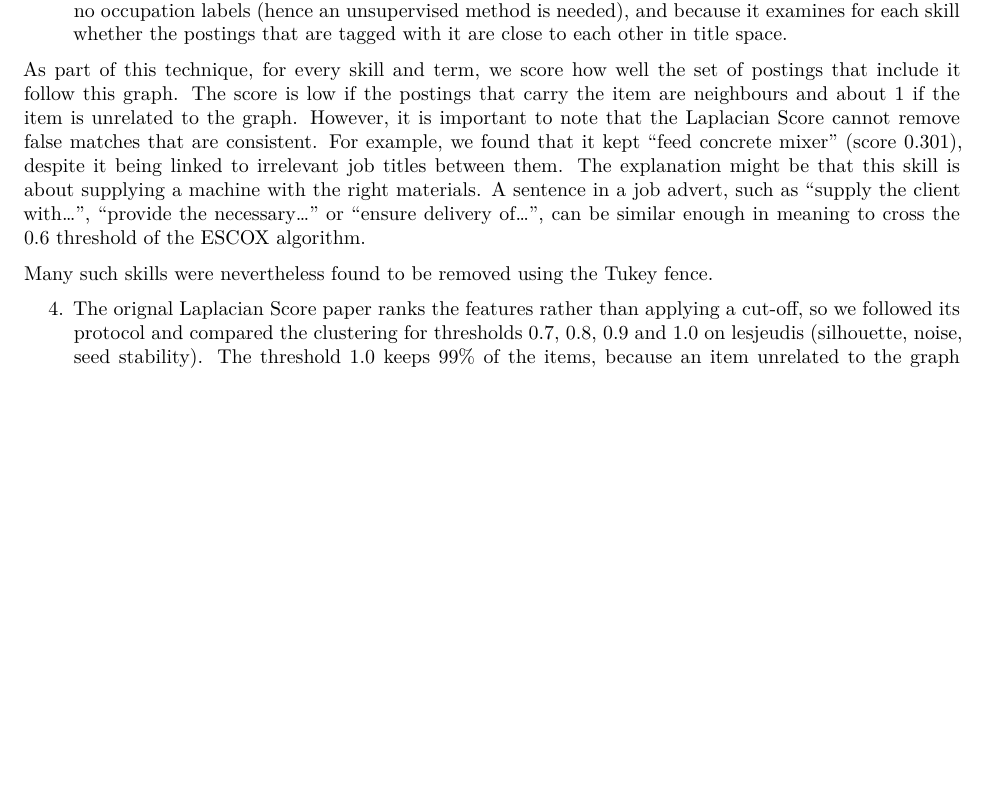
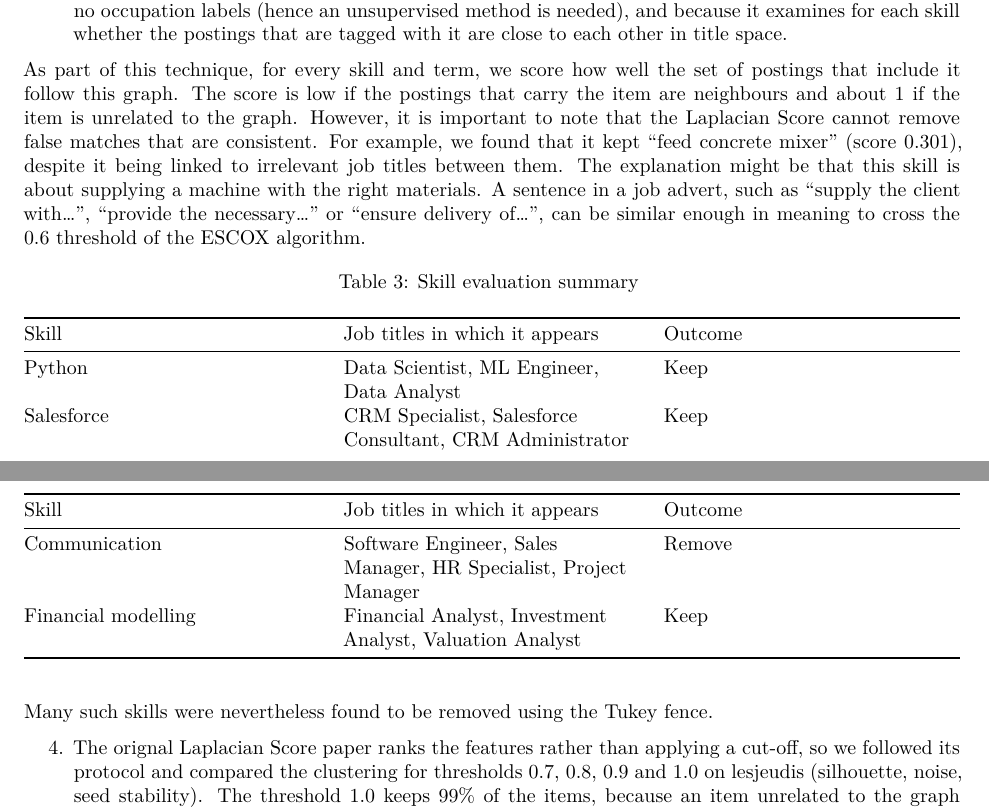
Before and after one commit to akprodromou/deglobalization_labour_market, a Quarto document (deliverables/Month_4_methodology_akp.qmd): part of page 4 of 11 before the commit and two parts of pages 4 and 5 of 11 after it, the two joined at a grey line, cut so that both start at the same text, the shorter picture padded with empty space. Rendered offline with R 4.5, knitr and Pandoc in place of Quarto, then LaTeX, with nearby package versions.

Commit message:
looking for alt

```diff
--- a/deliverables/Month_4_methodology_akp.qmd
+++ b/deliverables/Month_4_methodology_akp.qmd
@@ -127,9 +127,19 @@ Iterestingly enough, no Lightcast term is that common (the largest share is 4.8%
 
 3. The goal of the next step is to keep skills that are associated with particular types of jobs, and remove skills that appear in very different types of jobs. For this reason, we will use use the similarity between job titles as an indication of how closely related two postings are in the context of a k-nearest-neighbour graph. The k-nearest-neighbour graph creates a network of job postings, where each posting is connected to its five most similar postings, based on their title embeddings. The parameter \(k\) determines how many neighbours each posting considers. For our purpose, a smaller neighbourhood (lower k) makes sense because we want to assess how closely a skill is associated with the most similar job titles, rather than with a broader set of jobs. A link exists if either posting is among the other's neighbours.
 
-3. To evaluate whether a skill tends to appear in similar job postings, we decided to use the Laplacian Score[@NIPS2005_b5b03f06]. This is an unsupervised feature-selection method that scores a feature by how well its values agree with a neighbourhood graph of the samples. We chose it because we have no occupation labels (hence an unsupervised method is needed), and because it examines for each skill whether the postings that are tagged with it are close to each other in title space.
+3. To evaluate whether a skill tends to appear in similar job postings, we decided to use the Laplacian Score[@NIPS2005_b5b03f06].
+This is an unsupervised feature-selection method that scores a feature by how well its values agree with a neighbourhood graph of the samples. We chose it because we have no occupation labels (hence an unsupervised method is needed), and because it examines for each skill whether the postings that are tagged with it are close to each other in title space.
 
 As part of this technique, for every skill and term, we score how well the set of postings that include it follow this graph. The score is low if the postings that carry the item are neighbours and about 1 if the item is unrelated to the graph. However, it is important to note that the Laplacian Score cannot remove false matches that are consistent. For example, we found that it kept “feed concrete mixer” (score 0.301), despite it being linked to irrelevant job titles between them. The explanation might be that this skill is about supplying a machine with the right materials. A sentence in a job advert, such as “supply the client with...”, “provide the necessary...” or “ensure delivery of...”, can be similar enough in meaning to cross the 0.6 threshold of the ESCOX algorithm.
+
+| Skill | Job titles in which it appears | Outcome |
+|---|---|---|
+| Python | Data Scientist, ML Engineer, Data Analyst | Keep |
+| Salesforce | CRM Specialist, Salesforce Consultant, CRM Administrator | Keep |
+| Communication | Software Engineer, Sales Manager, HR Specialist, Project Manager | Remove |
+| Financial modelling | Financial Analyst, Investment Analyst, Valuation Analyst | Keep |
+
+: Skill evaluation summary {#tbl-skills}
 
 Many such skills were nevertheless found to be removed using the Tukey fence.
 
```
